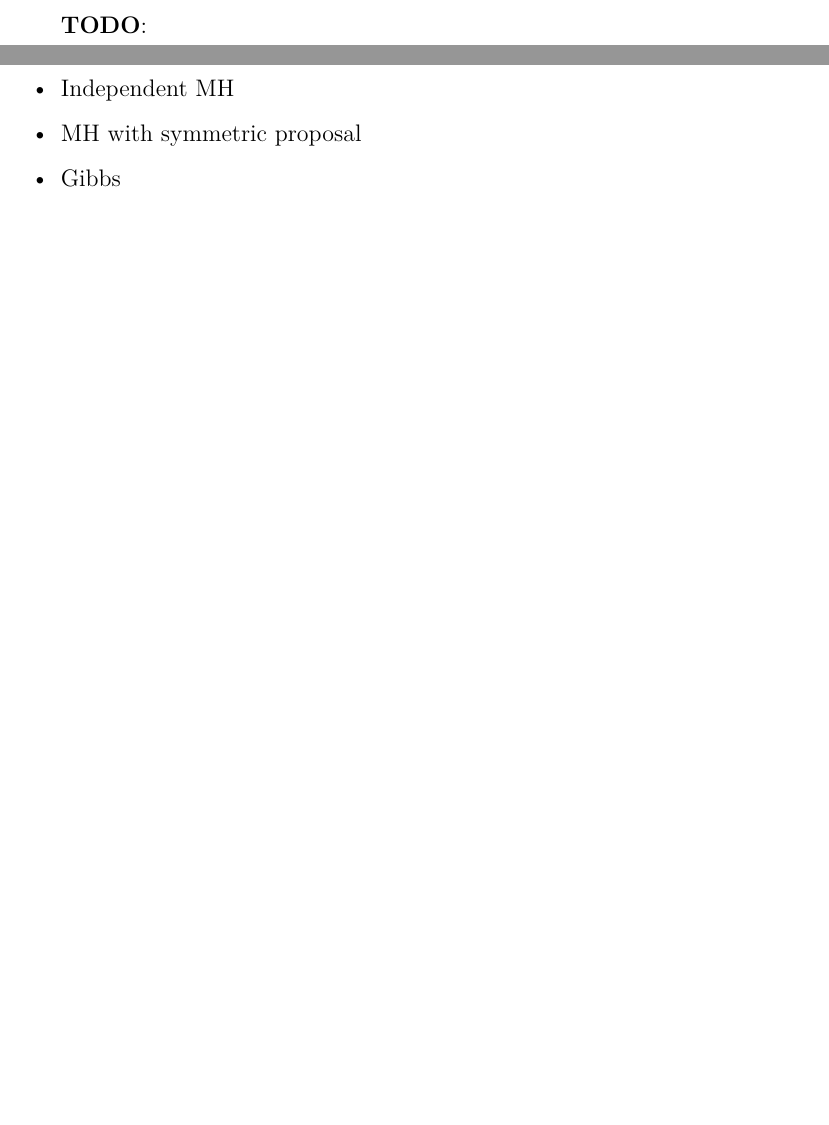
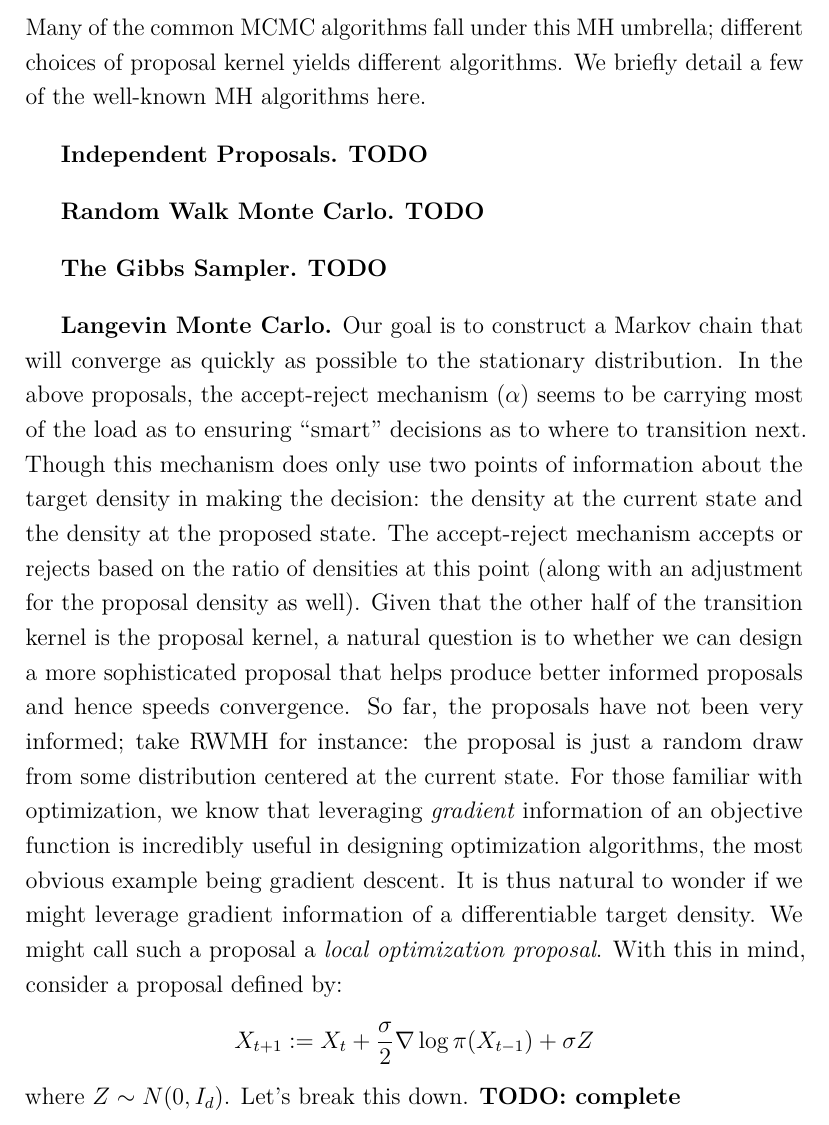
Before and after one commit to arob5/typed-notes, a LaTeX document (mcmc_notes.tex): two parts of pages 8 and 9 of 22 before the commit and part of page 9 of 23 after it, the two joined at a grey line, cut at the place of the change, the shorter picture padded with empty space. Compiled offline with pdfLaTeX.

Commit message:
Added more to MCMC notes

```diff
--- a/mcmc_notes.tex
+++ b/mcmc_notes.tex
@@ -224,13 +226,35 @@ that a proposed state might be rejected.
 \[\delta_x(A)\int_\mathcal{X} q(x, y)[1 - \alpha(x, y)]\mu(dy)\]
 Denoting this second integral by $\overline{\alpha}(x)$ we thus have the full kernel:
 \[P(x, A) = \int_{A} q(x, y)\alpha(x, y)\mu(dy) + \overline{\alpha}(x) \delta_x(A)\]
+Many of the common MCMC algorithms fall under this MH umbrella; different choices of proposal kernel yields different algorithms. We briefly detail a few of the well-known
+MH algorithms here.
 
-\textbf{TODO}:
-\begin{itemize}
-\item Independent MH
-\item MH with symmetric proposal
-\item Gibbs
-\end{itemize}
+\bigskip
+
+\textbf{Independent Proposals.} \textbf{TODO}
+
+\bigskip
+
+\textbf{Random Walk Monte Carlo.} \textbf{TODO}
+
+\bigskip
+
+\textbf{The Gibbs Sampler.} \textbf{TODO}
+
+\bigskip
+
+\textbf{Langevin Monte Carlo.} Our goal is to construct a Markov chain that will converge as quickly as possible to the stationary distribution. In the above proposals, the
+accept-reject mechanism ($\alpha$) seems to be carrying most of the load as to ensuring ``smart'' decisions as to where to transition next. Though this mechanism does
+only use two points of information about the target density in making the decision: the density at the current state and the density at the proposed state. The accept-reject
+mechanism accepts or rejects based on the ratio of densities at this point (along with an adjustment for the proposal density as well). Given that the other half of the
+transition kernel is the proposal kernel, a natural question is to whether we can design a more sophisticated proposal that helps produce better informed proposals and
+hence speeds convergence. So far, the proposals have not been very informed; take RWMH for instance: the proposal is just a random draw from some distribution
+centered at the current state. For those familiar with optimization, we know that leveraging \textit{gradient} information of an objective function is incredibly
+useful in designing optimization algorithms, the most obvious example being gradient descent. It is thus natural to wonder if we might leverage gradient information
+of a differentiable target density. We might call such a proposal a \textit{local optimization proposal}. With this in mind, consider a proposal defined by:
+\[X_{t + 1} := X_{t} + \frac{\sigma}{2} \nabla \log \pi(X_{t - 1}) + \sigma Z\]
+where $Z \sim N(0, I_d)$. Let's break this down. \textbf{TODO: complete}
+
 
 In summary, this section has introduced how to construct a transition kernel that is invariant with respect to the target distribution $\pi$. In doing so we have introduced
 a variety of algorithms that fall in the Metropolis-Hastings family. However, what we have developed so far is the bare minimum; we essentially have no theoretical guarantees
```
Also changed, not shown: mcmc_notes.tex (2 more changed lines), 1 other file.
